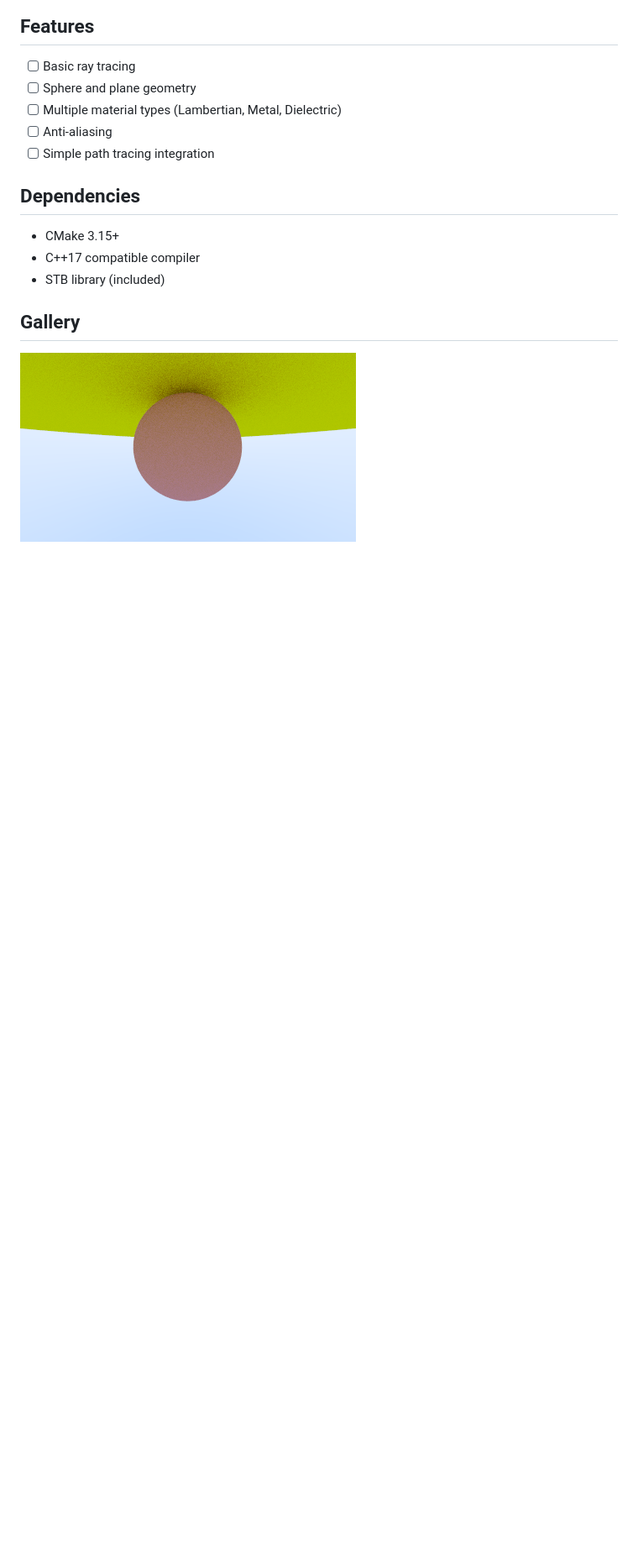
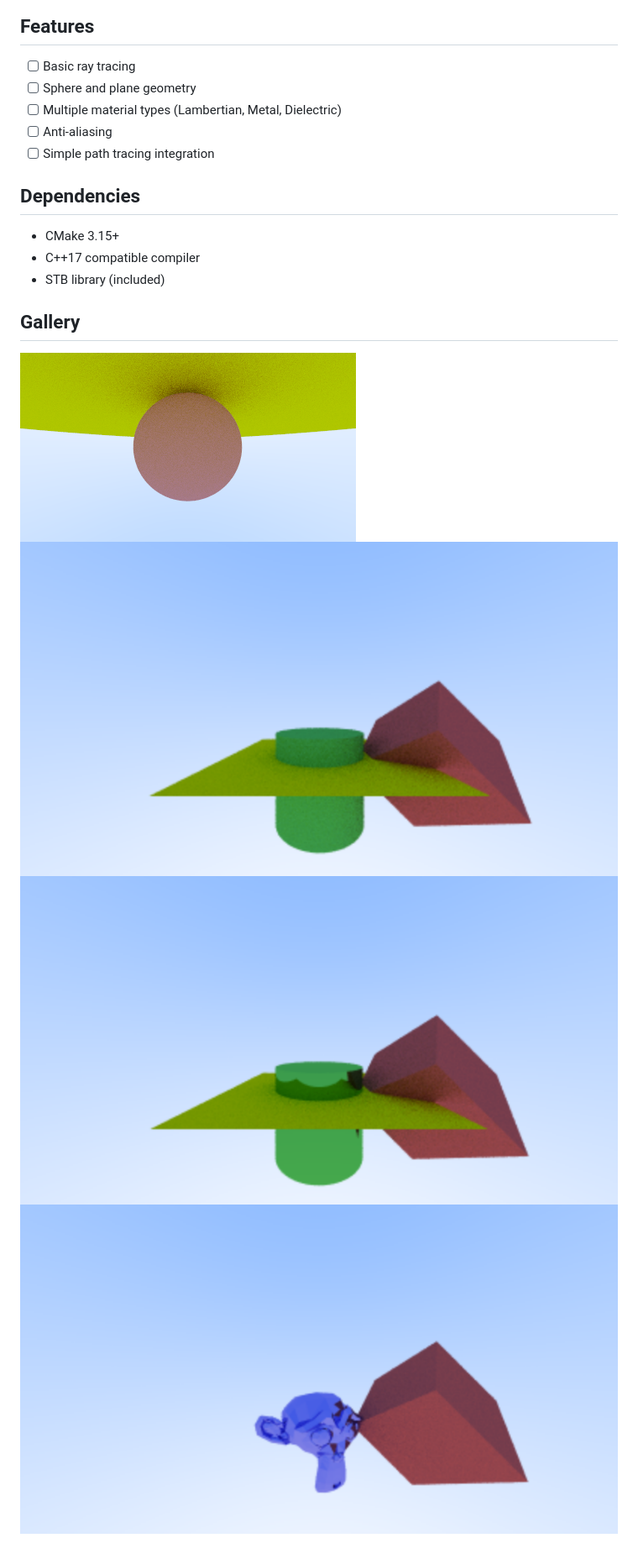
Before and after one commit to MankyDanky/ray-tracing-engine, a Markdown page: README.md, the part around the change. Shown: that part at 84% size. GitHub-like rendering; pictures changed too: gallery/metal_monkey.png (added); blank space fills up the shorter version.

Commit message:
gallery update

```diff
--- a/README.md
+++ b/README.md
@@ -45,3 +45,6 @@ make
 ## Gallery
 
 ![First image output ever!](gallery/8-16-2025-2017.png)
+![More shapes + transformations](gallery/cylinder_support.png)
+![Metallic material](gallery/metal.png)
+![Custom meshes!](gallery/metal_monkey.png)
```
Also changed, not shown: gallery/custom_mesh_test.png (added), 1 other file.
